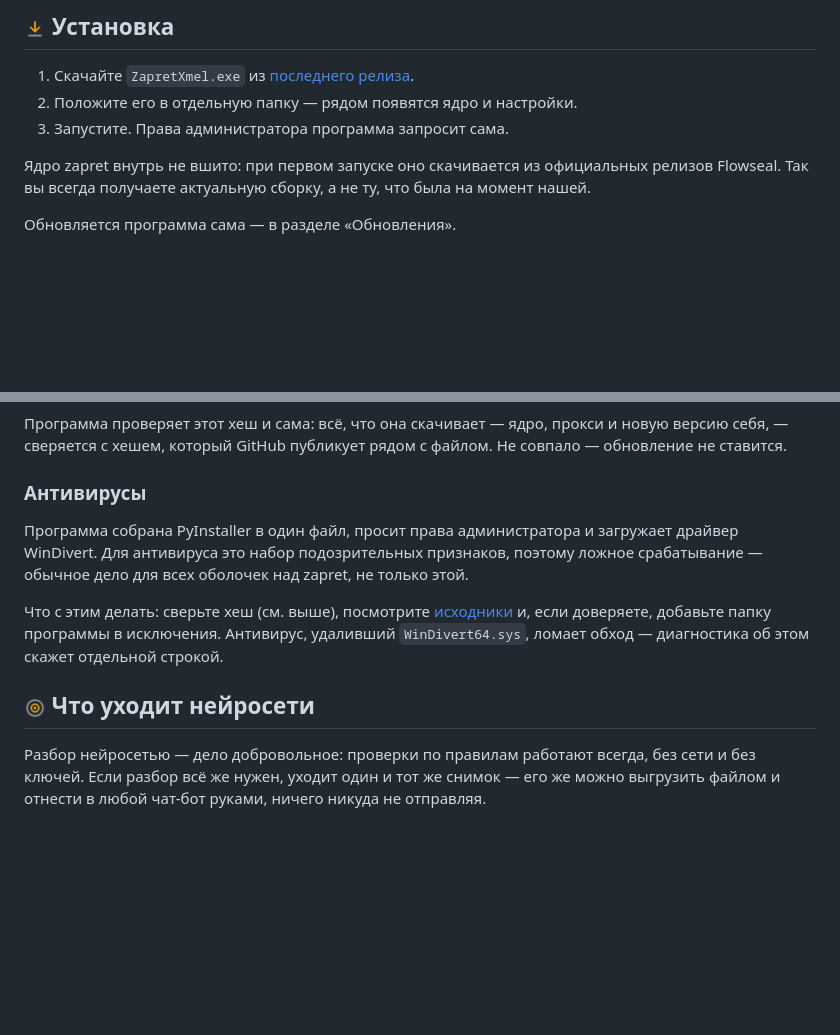
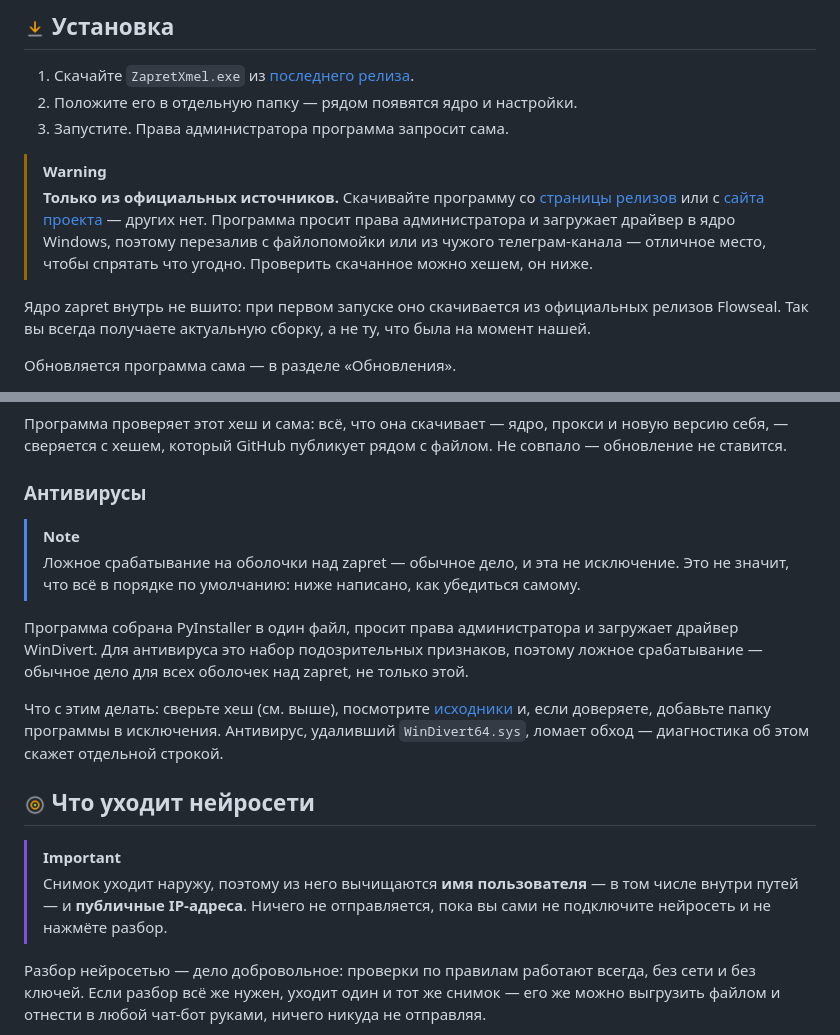
Before and after one commit to igorxmel/ZapretXmel, a Markdown page: README.md, 2 parts joined by grey strips. GitHub-like rendering; blank space fills up the shorter version.

Commit message:
Выноски GitHub в README: источники, антивирусы, снимок

```diff
--- a/README.md
+++ b/README.md
@@ -85,6 +85,14 @@ that is where its users are. [Download the latest release](https://github.com/ig
 2. Положите его в отдельную папку — рядом появятся ядро и настройки.
 3. Запустите. Права администратора программа запросит сама.
 
+> [!WARNING]
+> **Только из официальных источников.** Скачивайте программу со [страницы
+> релизов](https://github.com/igorxmel/ZapretXmel/releases/latest) или с
+> [сайта проекта](https://igorxmel.github.io/ZapretXmel/) — других нет.
+> Программа просит права администратора и загружает драйвер в ядро Windows,
+> поэтому перезалив с файлопомойки или из чужого телеграм-канала — отличное
+> место, чтобы спрятать что угодно. Проверить скачанное можно хешем, он ниже.
+
 Ядро zapret внутрь не вшито: при первом запуске оно скачивается из официальных релизов
 Flowseal. Так вы всегда получаете актуальную сборку, а не ту, что была на момент нашей.
 
@@ -104,6 +112,11 @@ certutil -hashfile ZapretXmel.exe SHA256
 
 ### Антивирусы
 
+> [!NOTE]
+> Ложное срабатывание на оболочки над zapret — обычное дело, и эта не
+> исключение. Это не значит, что всё в порядке по умолчанию: ниже написано,
+> как убедиться самому.
+
 Программа собрана PyInstaller в один файл, просит права администратора и загружает
 драйвер WinDivert. Для антивируса это набор подозрительных признаков, поэтому ложное
 срабатывание — обычное дело для всех оболочек над zapret, не только этой.
@@ -113,6 +126,11 @@ certutil -hashfile ZapretXmel.exe SHA256
 `WinDivert64.sys`, ломает обход — диагностика об этом скажет отдельной строкой.
 
 ## <img src="assets/icons/target.png" width="22" align="top"> Что уходит нейросети
+
+> [!IMPORTANT]
+> Снимок уходит наружу, поэтому из него вычищаются **имя пользователя** — в
+> том числе внутри путей — и **публичные IP-адреса**. Ничего не отправляется,
+> пока вы сами не подключите нейросеть и не нажмёте разбор.
 
 Разбор нейросетью — дело добровольное: проверки по правилам работают всегда, без сети
 и без ключей. Если разбор всё же нужен, уходит один и тот же снимок — его же можно
```
